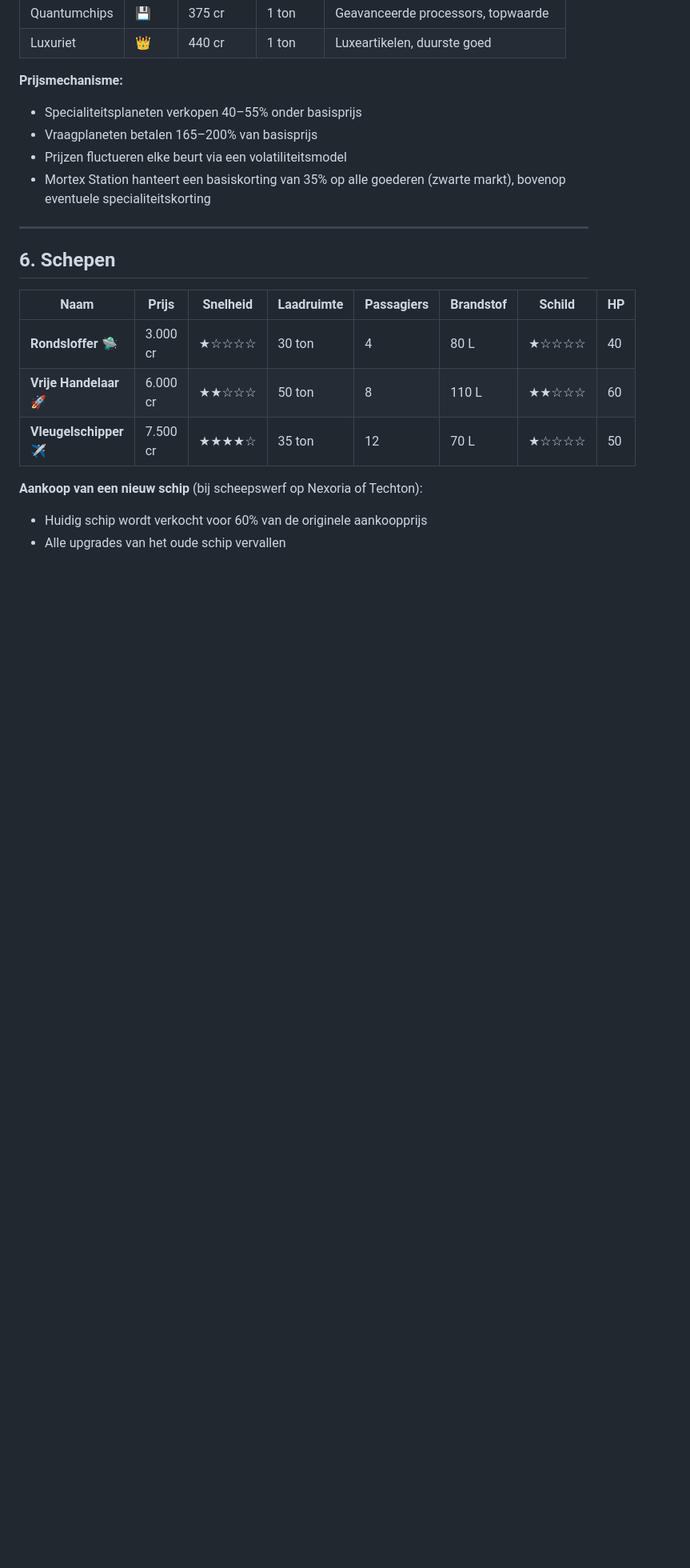
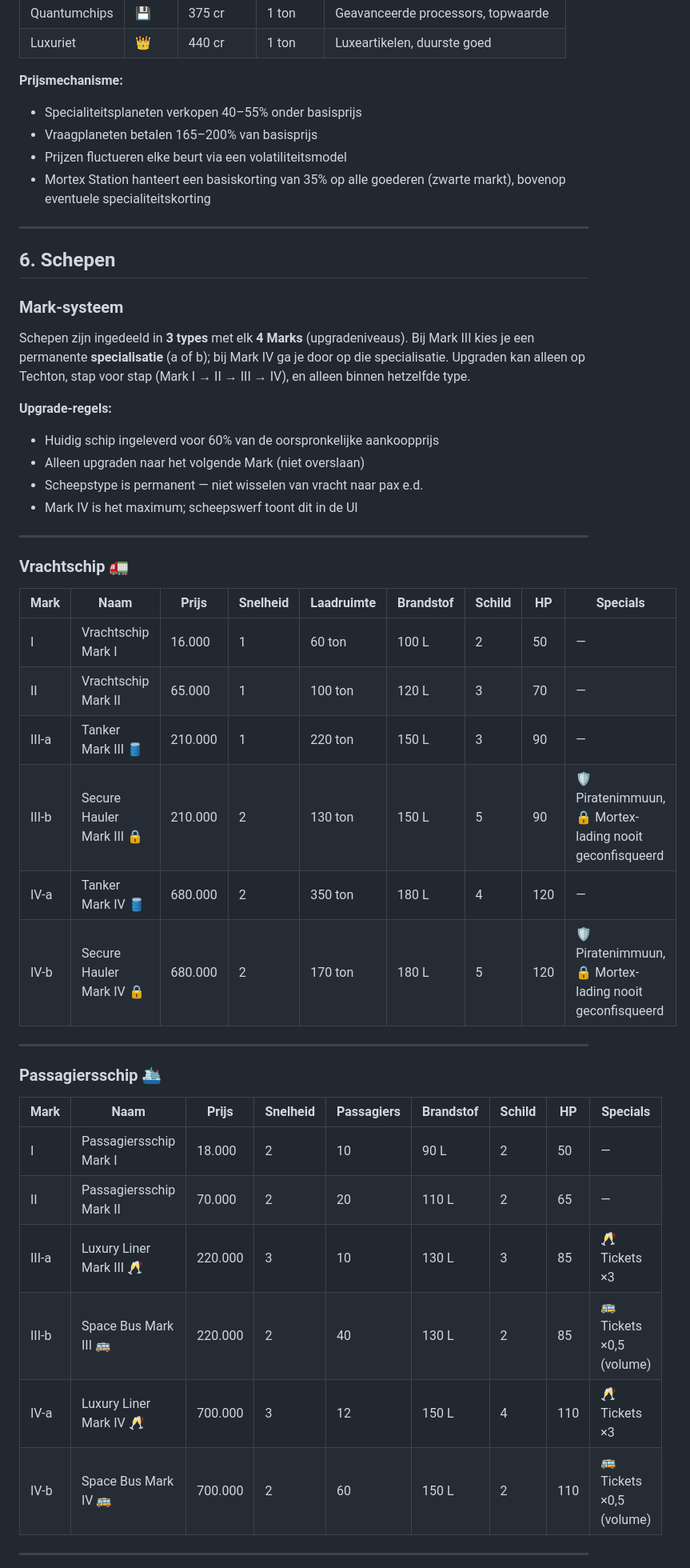
Before and after one commit to DennisBeverloo/gazillionaire, a Markdown page: GDD.md, the part around one of its changes. Shown at 80% size. GitHub-like rendering; blank space fills up the shorter version.

Commit message:
docs: GDD bijgewerkt naar v5.0.0 — Mark-schipsysteem, 25k start, upgrades verwijderd
Co-Authored-By: Claude Sonnet 4.6 <noreply@anthropic.com>

```diff
--- a/GDD.md
+++ b/GDD.md
@@ -102,12 +102,41 @@ Aqueron (25,75)               Techton (82,72)
 
 ## 6. Schepen
 
-| Naam | Prijs | Snelheid | Laadruimte | Passagiers | Brandstof | Schild | HP |
-|---|---|---|---|---|---|---|---|
-| **Rondsloffer** 🛸 | 3.000 cr | ★☆☆☆☆ | 30 ton | 4 | 80 L | ★☆☆☆☆ | 40 |
-| **Vrije Handelaar** 🚀 | 6.000 cr | ★★☆☆☆ | 50 ton | 8 | 110 L | ★★☆☆☆ | 60 |
-| **Vleugelschipper** ✈️ | 7.500 cr | ★★★★☆ | 35 ton | 12 | 70 L | ★☆☆☆☆ | 50 |
+### Mark-systeem
 
-**Aankoop van een nieuw schip** (bij scheepswerf op Nexoria of Techton):
-- Huidig schip wordt verkocht voor 60% van de originele aankoopprijs
-- Alle upgrades van het oude schip vervallen
+Schepen zijn ingedeeld in **3 types** met elk **4 Marks** (upgradeniveaus). Bij Mark III kies je een permanente **specialisatie** (a of b); bij Mark IV ga je door op die specialisatie. Upgraden kan alleen op Techton, stap voor stap (Mark I → II → III → IV), en alleen binnen hetzelfde type.
+
+**Upgrade-regels:**
+- Huidig schip ingeleverd voor 60% van de oorspronkelijke aankoopprijs
+- Alleen upgraden naar het volgende Mark (niet overslaan)
+- Scheepstype is permanent — niet wisselen van vracht naar pax e.d.
+- Mark IV is het maximum; scheepswerf toont dit in de UI
+
+---
+
+### Vrachtschip 🚛
+
+| Mark | Naam | Prijs | Snelheid | Laadruimte | Brandstof | Schild | HP | Specials |
+|---|---|---|---|---|---|---|---|---|
+| I | Vrachtschip Mark I | 16.000 | 1 | 60 ton | 100 L | 2 | 50 | — |
+| II | Vrachtschip Mark II | 65.000 | 1 | 100 ton | 120 L | 3 | 70 | — |
+| III-a | Tanker Mark III 🛢️ | 210.000 | 1 | 220 ton | 150 L | 3 | 90 | — |
+| III-b | Secure Hauler Mark III 🔒 | 210.000 | 2 | 130 ton | 150 L | 5 | 90 | 🛡️ Piratenimmuun, 🔒 Mortex-lading nooit geconfisqueerd |
+| IV-a | Tanker Mark IV 🛢️ | 680.000 | 2 | 350 ton | 180 L | 4 | 120 | — |
+| IV-b | Secure Hauler Mark IV 🔒 | 680.000 | 2 | 170 ton | 180 L | 5 | 120 | 🛡️ Piratenimmuun, 🔒 Mortex-lading nooit geconfisqueerd |
+
+---
+
+### Passagiersschip 🛳️
+
+| Mark | Naam | Prijs | Snelheid | Passagiers | Brandstof | Schild | HP | Specials |
+|---|---|---|---|---|---|---|---|---|
+| I | Passagiersschip Mark I | 18.000 | 2 | 10 | 90 L | 2 | 50 | — |
+| II | Passagiersschip Mark II | 70.000 | 2 | 20 | 110 L | 2 | 65 | — |
+| III-a | Luxury Liner Mark III 🥂 | 220.000 | 3 | 10 | 130 L | 3 | 85 | 🥂 Tickets ×3 |
+| III-b | Space Bus Mark III 🚌 | 220.000 | 2 | 40 | 130 L | 2 | 85 | 🚌 Tickets ×0,5 (volume) |
+| IV-a | Luxury Liner Mark IV 🥂 | 700.000 | 3 | 12 | 150 L | 4 | 110 | 🥂 Tickets ×3 |
+| IV-b | Space Bus Mark IV 🚌 | 700.000 | 2 | 60 | 150 L | 2 | 110 | 🚌 Tickets ×0,5 (volume) |
+
+---
+
```
Also changed, not shown: other parts of GDD.md (+32 -17 lines).
